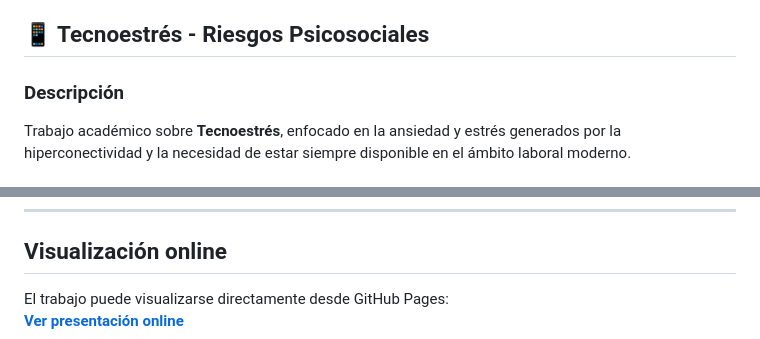
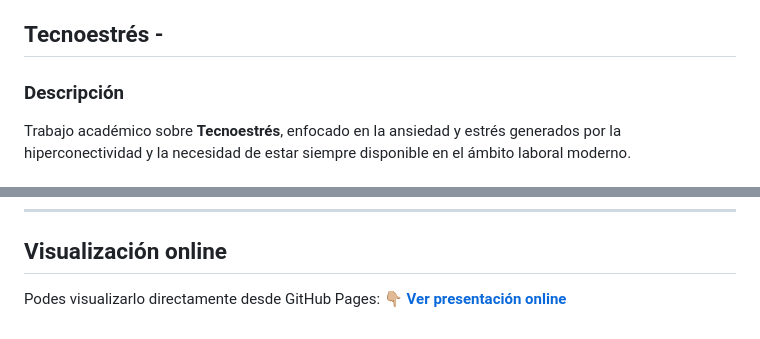
Before and after one commit to juanmanuelg1987/PP1-TP3-garcia-juan, a Markdown page: README.md, 2 parts joined by grey strips. Rendered like a GitHub page.

```diff
--- a/README.md
+++ b/README.md
@@ -29,7 +29,7 @@ La presentación fue desarrollada en formato web utilizando HTML5, Bootstrap 5 y
 
 
 
-## 📱 Tecnoestrés - Riesgos Psicosociales
+## Tecnoestrés -
 
 ### Descripción
 
@@ -150,5 +150,5 @@ Trabajo académico sobre **Tecnoestrés**, enfocado en la ansiedad y estrés gen
 
 ## Visualización online
 
-El trabajo puede visualizarse directamente desde GitHub Pages:
+Podes visualizarlo directamente desde GitHub Pages: 👇🏼
 **[Ver presentación online](https://juanmanuelg1987.github.io/PP1-TP3-garcia-juan/)**
```
